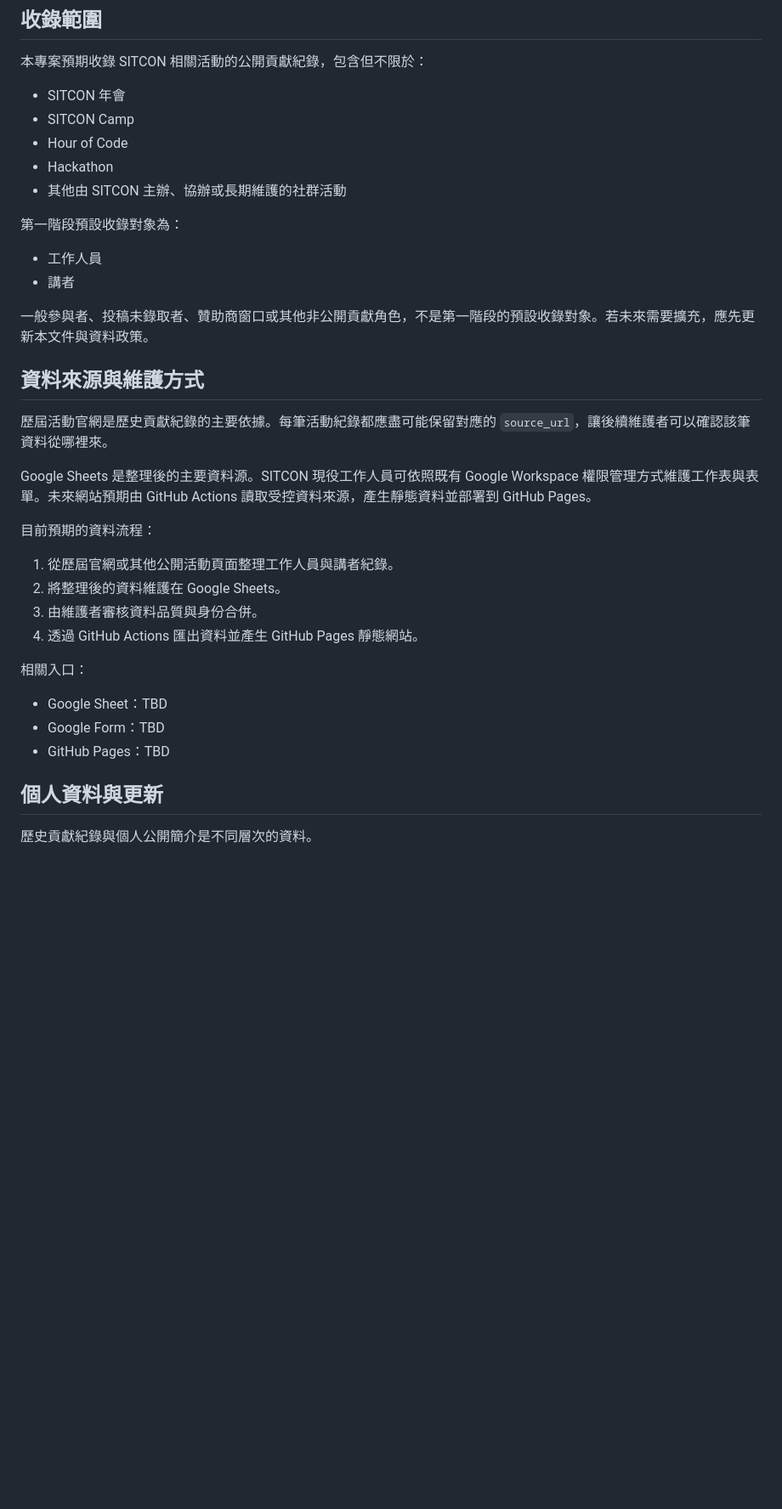
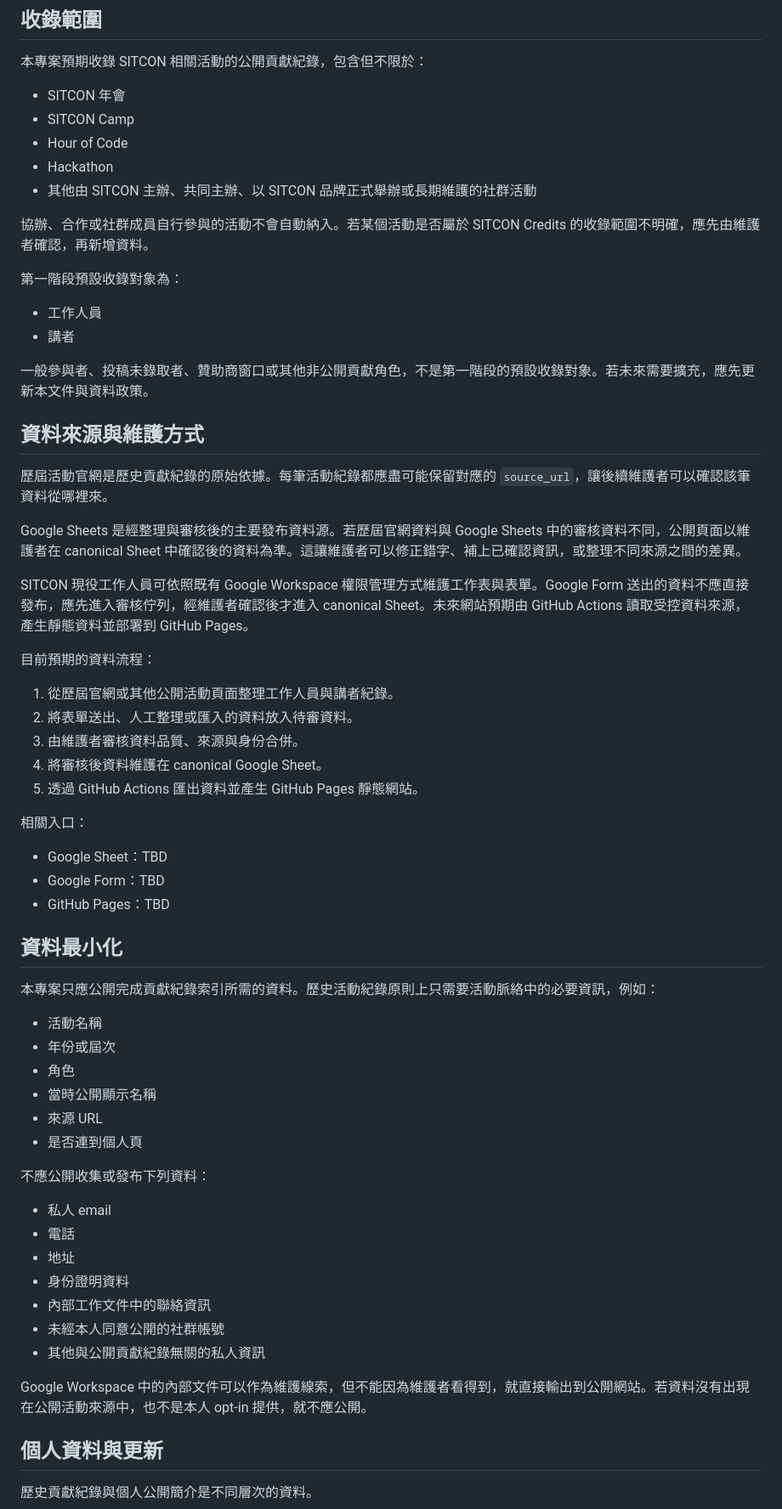
Before and after one commit to arnoldsky-yu/credits, a Markdown page: README.md, the part around one of its changes. Shown at 85% size. GitHub-like rendering; blank space fills up the shorter version.

```diff
--- a/README.md
+++ b/README.md
@@ -22,7 +22,9 @@ SITCON Credits（SITCON 貢獻紀錄）是一個整理 SITCON 歷年公開貢獻
 - SITCON Camp
 - Hour of Code
 - Hackathon
-- 其他由 SITCON 主辦、協辦或長期維護的社群活動
+- 其他由 SITCON 主辦、共同主辦、以 SITCON 品牌正式舉辦或長期維護的社群活動
+
+協辦、合作或社群成員自行參與的活動不會自動納入。若某個活動是否屬於 SITCON Credits 的收錄範圍不明確，應先由維護者確認，再新增資料。
 
 第一階段預設收錄對象為：
 
@@ -33,22 +35,48 @@ SITCON Credits（SITCON 貢獻紀錄）是一個整理 SITCON 歷年公開貢獻
 
 ## 資料來源與維護方式
 
-歷屆活動官網是歷史貢獻紀錄的主要依據。每筆活動紀錄都應盡可能保留對應的 `source_url`，讓後續維護者可以確認該筆資料從哪裡來。
+歷屆活動官網是歷史貢獻紀錄的原始依據。每筆活動紀錄都應盡可能保留對應的 `source_url`，讓後續維護者可以確認該筆資料從哪裡來。
 
-Google Sheets 是整理後的主要資料源。SITCON 現役工作人員可依照既有 Google Workspace 權限管理方式維護工作表與表單。未來網站預期由 GitHub Actions 讀取受控資料來源，產生靜態資料並部署到 GitHub Pages。
+Google Sheets 是經整理與審核後的主要發布資料源。若歷屆官網資料與 Google Sheets 中的審核資料不同，公開頁面以維護者在 canonical Sheet 中確認後的資料為準。這讓維護者可以修正錯字、補上已確認資訊，或整理不同來源之間的差異。
+
+SITCON 現役工作人員可依照既有 Google Workspace 權限管理方式維護工作表與表單。Google Form 送出的資料不應直接發布，應先進入審核佇列，經維護者確認後才進入 canonical Sheet。未來網站預期由 GitHub Actions 讀取受控資料來源，產生靜態資料並部署到 GitHub Pages。
 
 目前預期的資料流程：
 
 1. 從歷屆官網或其他公開活動頁面整理工作人員與講者紀錄。
-2. 將整理後的資料維護在 Google Sheets。
-3. 由維護者審核資料品質與身份合併。
-4. 透過 GitHub Actions 匯出資料並產生 GitHub Pages 靜態網站。
+2. 將表單送出、人工整理或匯入的資料放入待審資料。
+3. 由維護者審核資料品質、來源與身份合併。
+4. 將審核後資料維護在 canonical Google Sheet。
+5. 透過 GitHub Actions 匯出資料並產生 GitHub Pages 靜態網站。
 
 相關入口：
 
 - Google Sheet：TBD
 - Google Form：TBD
 - GitHub Pages：TBD
+
+## 資料最小化
+
+本專案只應公開完成貢獻紀錄索引所需的資料。歷史活動紀錄原則上只需要活動脈絡中的必要資訊，例如：
+
+- 活動名稱
+- 年份或屆次
+- 角色
+- 當時公開顯示名稱
+- 來源 URL
+- 是否連到個人頁
+
+不應公開收集或發布下列資料：
+
+- 私人 email
+- 電話
+- 地址
+- 身份證明資料
+- 內部工作文件中的聯絡資訊
+- 未經本人同意公開的社群帳號
+- 其他與公開貢獻紀錄無關的私人資訊
+
+Google Workspace 中的內部文件可以作為維護線索，但不能因為維護者看得到，就直接輸出到公開網站。若資料沒有出現在公開活動來源中，也不是本人 opt-in 提供，就不應公開。
 
 ## 個人資料與更新
 
```
Also changed, not shown: other parts of README.md (+2 -2 lines), AGENTS.md (+45 -2 lines).
